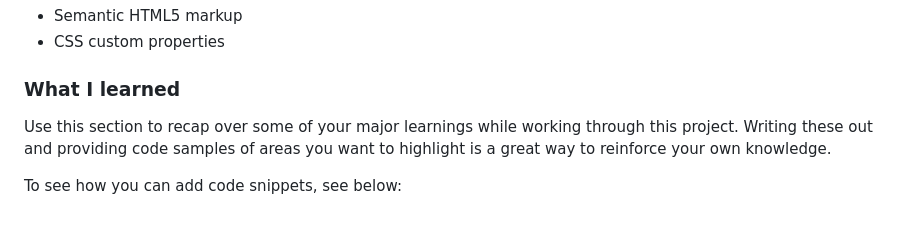
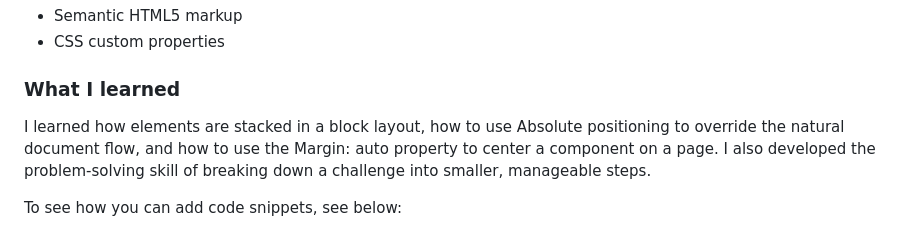
Before and after one commit to ewusiessel/qr-code-component-main, a Markdown page: README.md, the part around one of its changes. Rendered like a GitHub page.

```diff
--- a/README.md
+++ b/README.md
@@ -39,6 +39,6 @@ This is the first of many challenges in my coding journey. This particular chall
 
 ### What I learned
 
-Use this section to recap over some of your major learnings while working through this project. Writing these out and providing code samples of areas you want to highlight is a great way to reinforce your own knowledge.
+I learned how elements are stacked in a block layout, how to use Absolute positioning to override the natural document flow, and how to use the Margin: auto property to center a component on a page. I also developed the problem-solving skill of breaking down a challenge into smaller, manageable steps.
 
 To see how you can add code snippets, see below:
```
Also changed, not shown: other parts of README.md (+2 -0 lines).
